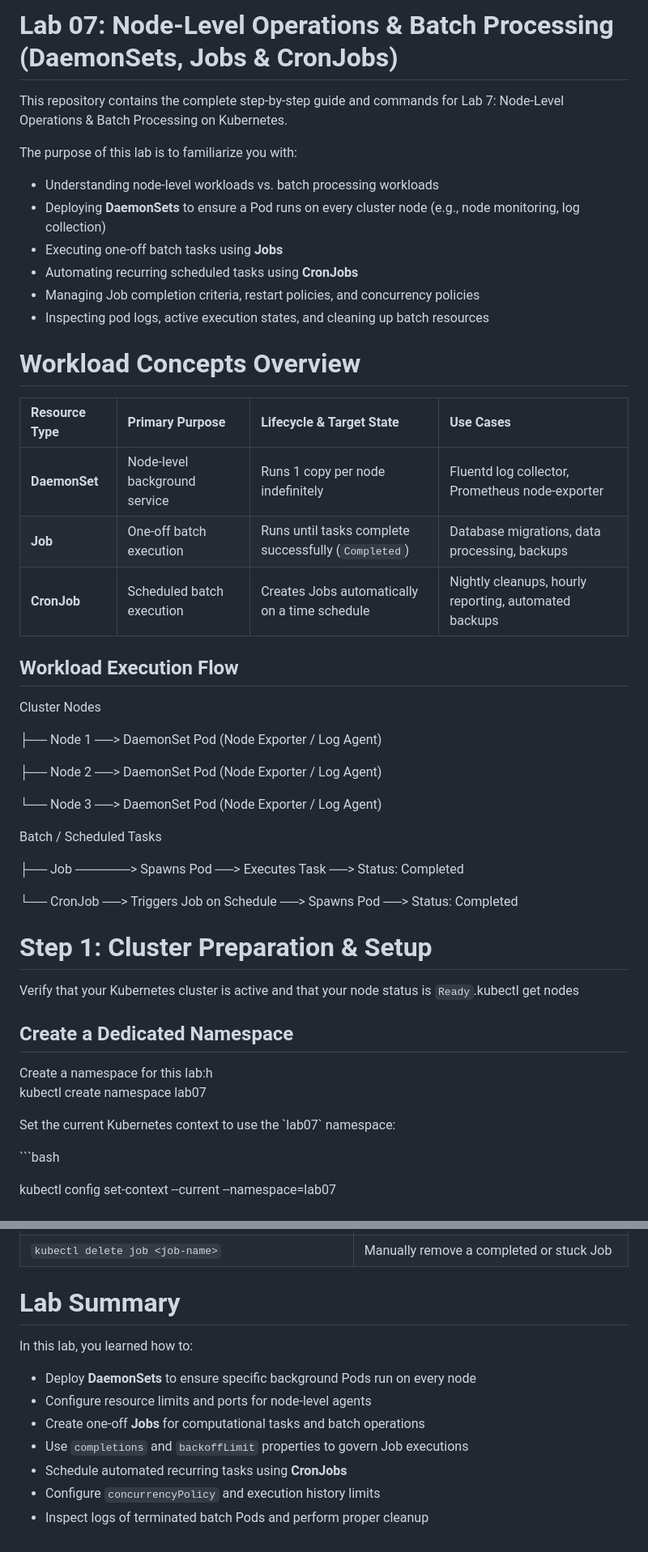
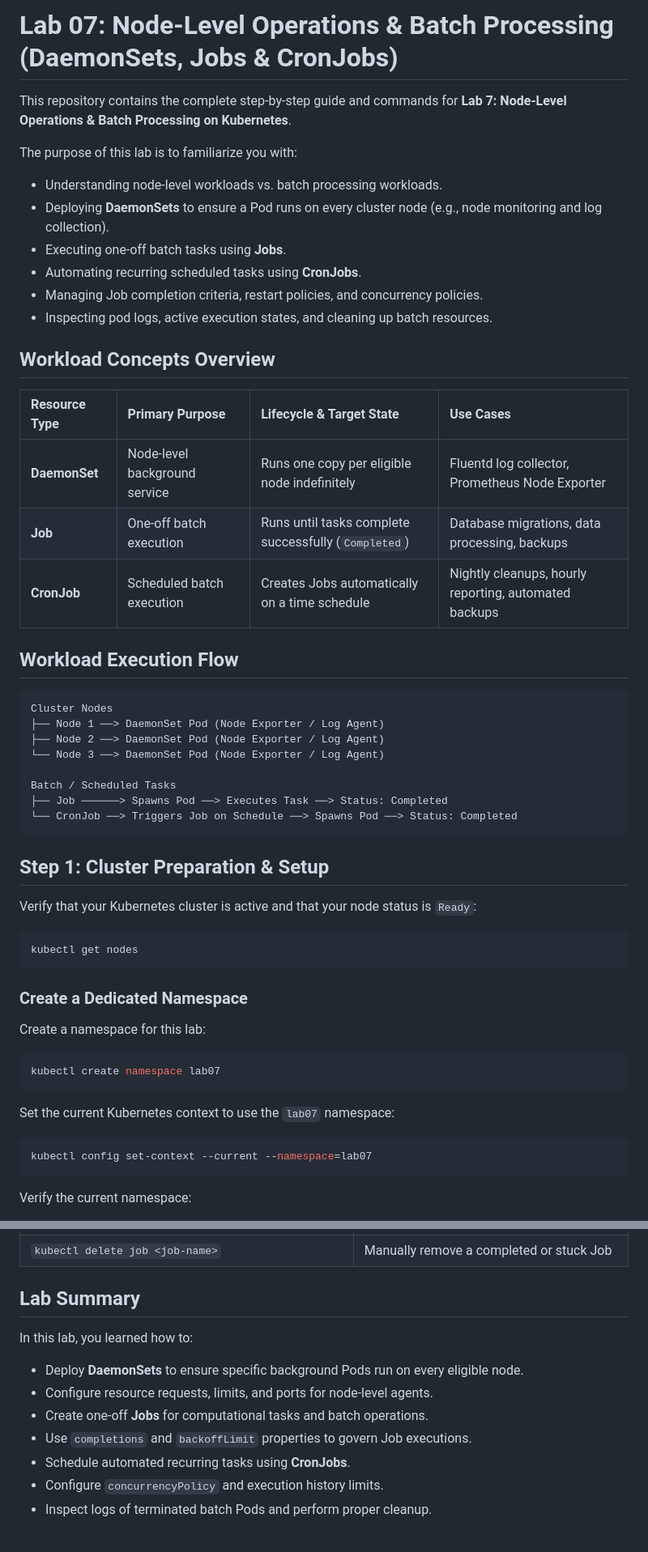
Before and after one commit to MohanadHesham98/k8s-labs, a Markdown page: Lab 07: Node-Level Operations & Batch Processing (DaemonSets, Jobs & CronJobs) /README.md, 2 parts joined by grey strips. Shown at 81% size. Rendered like a GitHub page.

````diff
--- a/Lab 07: Node-Level Operations & Batch Processing (DaemonSets, Jobs & CronJobs) /README.md
+++ b/Lab 07: Node-Level Operations & Batch Processing (DaemonSets, Jobs & CronJobs) /README.md
@@ -1,52 +1,58 @@
-# **Lab 07: Node-Level Operations & Batch Processing (DaemonSets, Jobs & CronJobs)**
+# Lab 07: Node-Level Operations & Batch Processing (DaemonSets, Jobs & CronJobs)
 
-This repository contains the complete step-by-step guide and commands for Lab 7: Node-Level Operations & Batch Processing on Kubernetes.
+This repository contains the complete step-by-step guide and commands for **Lab 7: Node-Level Operations & Batch Processing on Kubernetes**.
 
 The purpose of this lab is to familiarize you with:
 
-* Understanding node-level workloads vs. batch processing workloads
-* Deploying **DaemonSets** to ensure a Pod runs on every cluster node (e.g., node monitoring, log collection)
-* Executing one-off batch tasks using **Jobs**
-* Automating recurring scheduled tasks using **CronJobs**
-* Managing Job completion criteria, restart policies, and concurrency policies
-* Inspecting pod logs, active execution states, and cleaning up batch resources
+- Understanding node-level workloads vs. batch processing workloads.
+- Deploying **DaemonSets** to ensure a Pod runs on every cluster node (e.g., node monitoring and log collection).
+- Executing one-off batch tasks using **Jobs**.
+- Automating recurring scheduled tasks using **CronJobs**.
+- Managing Job completion criteria, restart policies, and concurrency policies.
+- Inspecting pod logs, active execution states, and cleaning up batch resources.
 
-# **Workload Concepts Overview**
+## Workload Concepts Overview
 
 | Resource Type | Primary Purpose | Lifecycle & Target State | Use Cases |
-| :---- | :---- | :---- | :---- |
-| **DaemonSet** | Node-level background service | Runs 1 copy per node indefinitely | Fluentd log collector, Prometheus node-exporter |
+| :--- | :--- | :--- | :--- |
+| **DaemonSet** | Node-level background service | Runs one copy per eligible node indefinitely | Fluentd log collector, Prometheus Node Exporter |
 | **Job** | One-off batch execution | Runs until tasks complete successfully (`Completed`) | Database migrations, data processing, backups |
 | **CronJob** | Scheduled batch execution | Creates Jobs automatically on a time schedule | Nightly cleanups, hourly reporting, automated backups |
 
-## **Workload Execution Flow**
+## Workload Execution Flow
 
+```text
 Cluster Nodes
-
- ├── Node 1 ──\> DaemonSet Pod (Node Exporter / Log Agent)
-
- ├── Node 2 ──\> DaemonSet Pod (Node Exporter / Log Agent)
-
- └── Node 3 ──\> DaemonSet Pod (Node Exporter / Log Agent)
+├── Node 1 ──> DaemonSet Pod (Node Exporter / Log Agent)
+├── Node 2 ──> DaemonSet Pod (Node Exporter / Log Agent)
+└── Node 3 ──> DaemonSet Pod (Node Exporter / Log Agent)
 
 Batch / Scheduled Tasks
+├── Job ──────> Spawns Pod ──> Executes Task ──> Status: Completed
+└── CronJob ──> Triggers Job on Schedule ──> Spawns Pod ──> Status: Completed
+```
 
- ├── Job ──────\> Spawns Pod ──\> Executes Task ──\> Status: Completed
+## Step 1: Cluster Preparation & Setup
 
- └── CronJob ──\> Triggers Job on Schedule ──\> Spawns Pod ──\> Status: Completed
+Verify that your Kubernetes cluster is active and that your node status is `Ready`:
 
-# **Step 1: Cluster Preparation & Setup**
+```bash
+kubectl get nodes
+```
 
-Verify that your Kubernetes cluster is active and that your node status is `Ready`.kubectl get nodes
+### Create a Dedicated Namespace
 
-## **Create a Dedicated Namespace**
+Create a namespace for this lab:
 
-Create a namespace for this lab:h
+```bash
 kubectl create namespace lab07
+```
 
-Set the current Kubernetes context to use the \`lab07\` namespace:
+Set the current Kubernetes context to use the `lab07` namespace:
 
-\`\`\`bash
+```bash
+kubectl config set-context --current --namespace=lab07
+```
 
-kubectl config set-context \--current \--namespace=lab07
+Verify the current namespace:
 
@@ -297,14 +337,14 @@ Verify that the namespace has been completely removed:kubectl get namespaces
 | `kubectl create job <name> --from=cronjob/<cronjob-name>` | Manually trigger a Job run from an existing CronJob |
 | `kubectl delete job <job-name>` | Manually remove a completed or stuck Job |
 
-# **Lab Summary**
+## Lab Summary
 
 In this lab, you learned how to:
 
-* Deploy **DaemonSets** to ensure specific background Pods run on every node
-* Configure resource limits and ports for node-level agents
-* Create one-off **Jobs** for computational tasks and batch operations
-* Use `completions` and `backoffLimit` properties to govern Job executions
-* Schedule automated recurring tasks using **CronJobs**
-* Configure `concurrencyPolicy` and execution history limits
-* Inspect logs of terminated batch Pods and perform proper cleanup
+- Deploy **DaemonSets** to ensure specific background Pods run on every eligible node.
+- Configure resource requests, limits, and ports for node-level agents.
+- Create one-off **Jobs** for computational tasks and batch operations.
+- Use `completions` and `backoffLimit` properties to govern Job executions.
+- Schedule automated recurring tasks using **CronJobs**.
+- Configure `concurrencyPolicy` and execution history limits.
+- Inspect logs of terminated batch Pods and perform proper cleanup.
````
Also changed, not shown: other parts of Lab 07: Node-Level Operations & Batch Processing (DaemonSets, Jobs & CronJobs) /README.md (+186 -152 lines).
